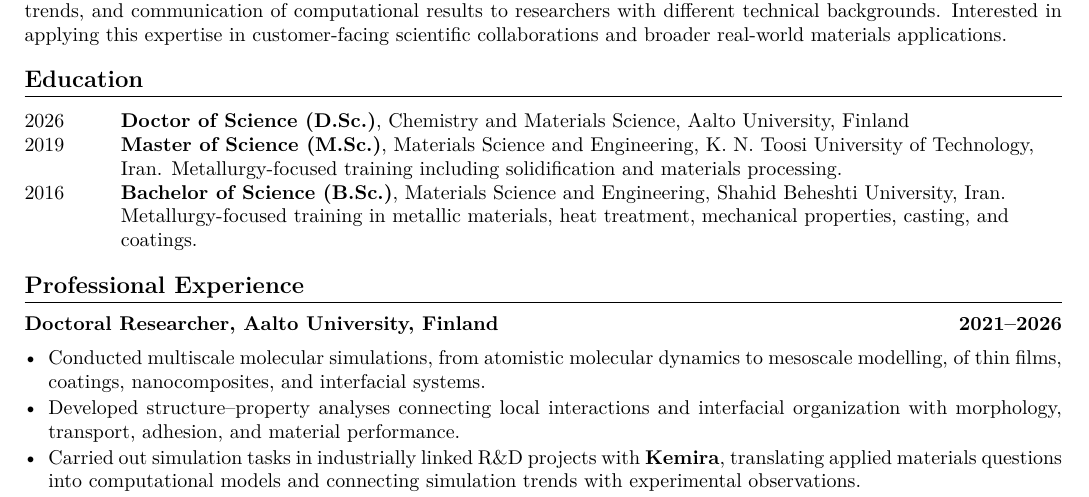
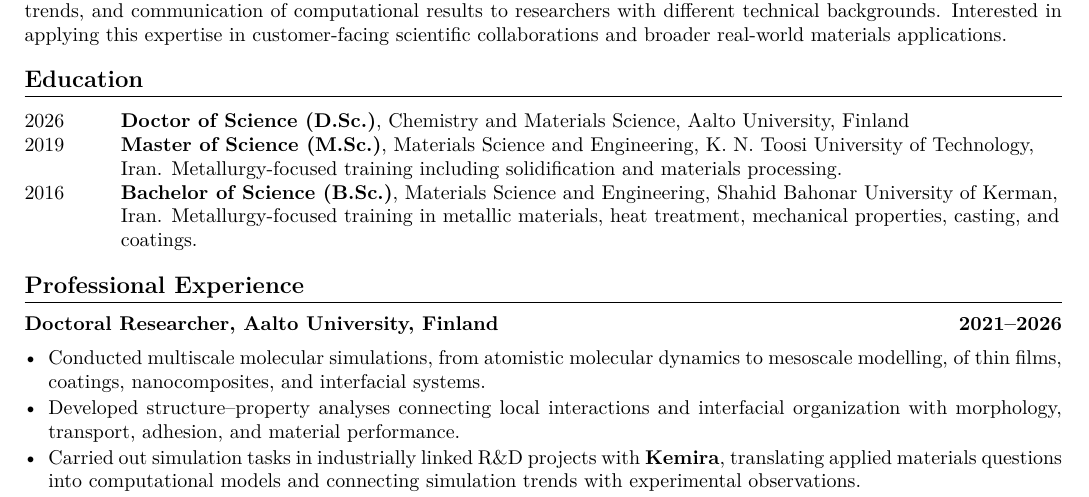
Before and after one commit to kourosh-h/cv, a LaTeX CV (cv.tex): part of page 1 of 2, cut so that both start at the same text. Compiled offline with pdfLaTeX.

Commit message:
Fix the B.Sc. university name

```diff
--- a/cv.tex
+++ b/cv.tex
@@ -47,7 +47,7 @@ Computational materials scientist with a D.Sc. from Aalto University, more than
 \begin{tabularx}{\linewidth}{@{}K Y@{}}
 2026 & \textbf{Doctor of Science (D.Sc.)}, Chemistry and Materials Science, Aalto University, Finland \\
 2019 & \textbf{Master of Science (M.Sc.)}, Materials Science and Engineering, K. N. Toosi University of Technology, Iran. Metallurgy-focused training including solidification and materials processing. \\
-2016 & \textbf{Bachelor of Science (B.Sc.)}, Materials Science and Engineering, Shahid Beheshti University, Iran. Metallurgy-focused training in metallic materials, heat treatment, mechanical properties, casting, and coatings. \\
+2016 & \textbf{Bachelor of Science (B.Sc.)}, Materials Science and Engineering, Shahid Bahonar University of Kerman, Iran. Metallurgy-focused training in metallic materials, heat treatment, mechanical properties, casting, and coatings. \\
 \end{tabularx}
 
 
```
